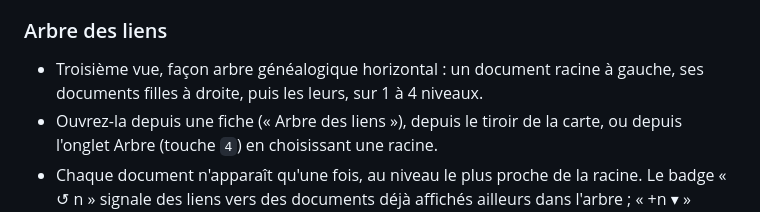
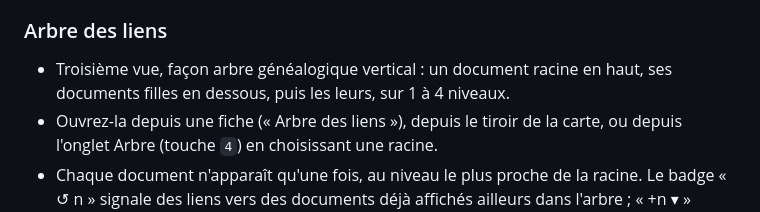
Before and after one commit to Madec01/biblio, a Markdown page: README.md, the part around the change. Drawn GitHub-style.

Commit message:
Documenter le retour à un arbre vertical

```diff
--- a/README.md
+++ b/README.md
@@ -89,8 +89,8 @@ exportées ou importées en JSON.
 
 ### Arbre des liens
 
-- Troisième vue, façon arbre généalogique horizontal : un document racine à
-  gauche, ses documents filles à droite, puis les leurs, sur 1 à 4 niveaux.
+- Troisième vue, façon arbre généalogique vertical : un document racine en
+  haut, ses documents filles en dessous, puis les leurs, sur 1 à 4 niveaux.
 - Ouvrez-la depuis une fiche (« Arbre des liens »), depuis le tiroir de la
   carte, ou depuis l'onglet Arbre (touche `4`) en choisissant une racine.
 - Chaque document n'apparaît qu'une fois, au niveau le plus proche de la
```
